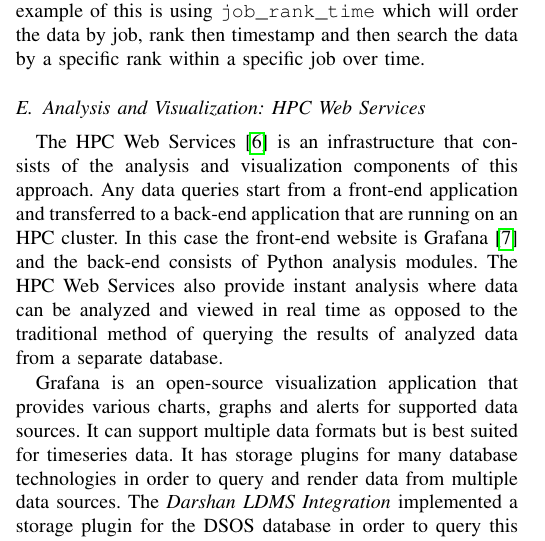
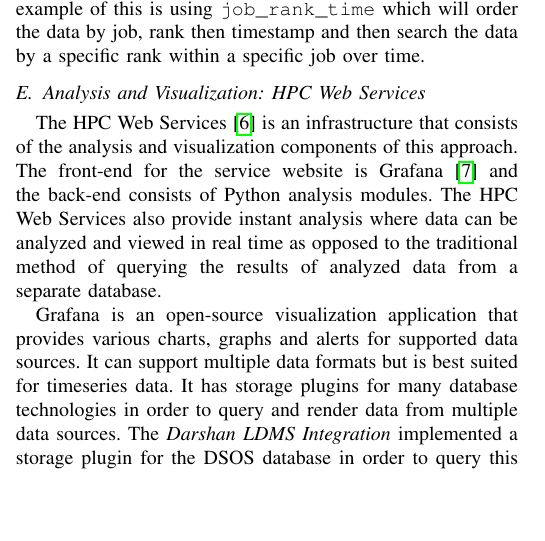
Before and after one commit to Snell1224/Darshan-Connector-Paper, a LaTeX paper (Darshan-LDMS.tex, which reads integration.tex): part of one column of page 4 of 9, cut so that both start at the same text, the shorter picture padded with empty space. Compiled offline with pdfLaTeX; a missing font is replaced by an installed copy or a similar font; a LaTeX package or settings file that is missing is left out.

Commit message:
clear some words

```diff
--- a/integration.tex
+++ b/integration.tex
@@ -117,7 +117,9 @@ DSOS is built on the Scalable Object Store (SOS) database~\cite{sosgithub} and w
 To sort though the published \emph{LDMS Streams} data, combinations of the job ID, rank and timestamp are used to create joint indices where each index provided a different query performance. An example of this is using \texttt{job\_rank\_time} which will order the data by job, rank then timestamp and then search the data by a specific rank within a specific job over time.
 
 \subsection{Analysis and Visualization: HPC Web Services}
-The HPC Web Services~\cite{ClusterAV} is an infrastructure that consists of the analysis and visualization components of this approach. Any data queries start from a front-end application and transferred to a back-end application that are running on an HPC cluster. In this case the front-end website is Grafana~\cite{grafana-website} and the back-end consists of Python analysis modules. The HPC Web Services also provide instant analysis where data can be analyzed and viewed in real time as opposed to the traditional method of querying the results of analyzed data from a separate database.
+The HPC Web Services~\cite{ClusterAV} is an infrastructure that consists of the analysis and visualization components of this approach.
+%Any data queries start from a front-end application and transferred to a back-end application that are running on an HPC cluster. In this case
+The front-end for the service website is Grafana~\cite{grafana-website} and the back-end consists of Python analysis modules. The HPC Web Services also provide instant analysis where data can be analyzed and viewed in real time as opposed to the traditional method of querying the results of analyzed data from a separate database.
 
 \begin{figure}
 	\centering
```
Also changed, not shown: results.tex (+1 -2 lines), Darshan-LDMS.pdf.
